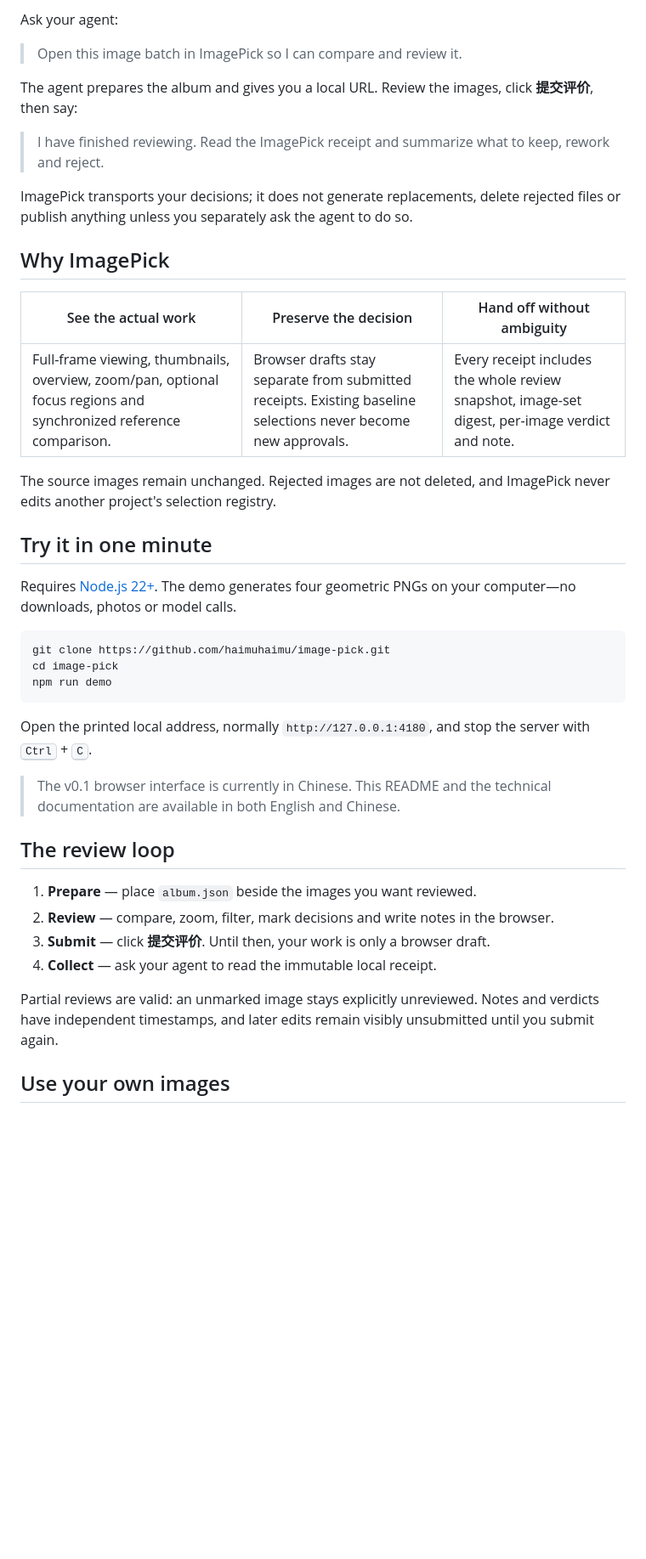
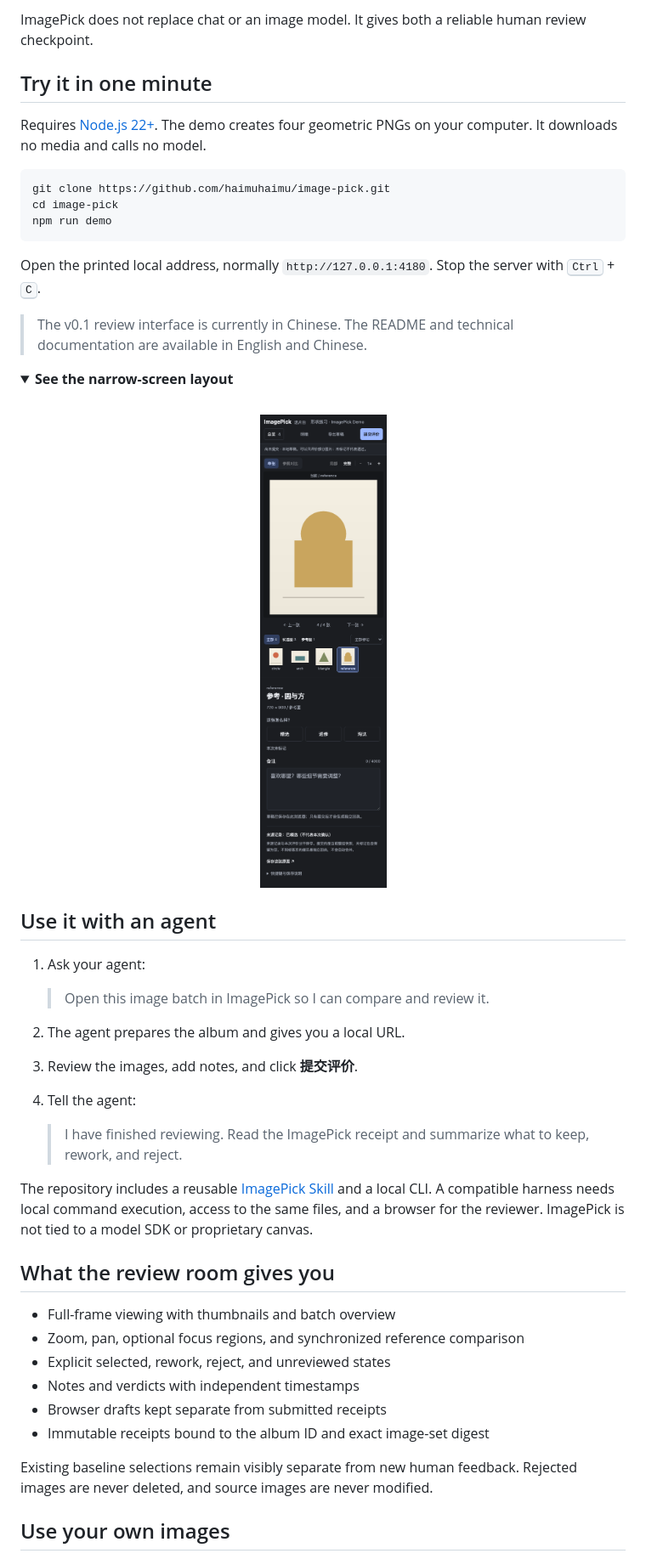
Before and after one commit to haimuhaimu/image-pick, a Markdown page: README.md, the part around one of its changes. Shown at 85% size. GitHub-like rendering; folded sections open; blank space fills up the shorter version.

Commit message:
Polish GitHub project page and branding

````diff
--- a/README.md
+++ b/README.md
@@ -36,25 +34,9 @@ The desktop workspace keeps the reference, candidate, selection controls, notes
 
-Ask your agent:
-
-> Open this image batch in ImagePick so I can compare and review it.
-
-The agent prepares the album and gives you a local URL. Review the images, click **提交评价**, then say:
-
-> I have finished reviewing. Read the ImagePick receipt and summarize what to keep, rework and reject.
-
-ImagePick transports your decisions; it does not generate replacements, delete rejected files or publish anything unless you separately ask the agent to do so.
-
-## Why ImagePick
-
-| See the actual work | Preserve the decision | Hand off without ambiguity |
-| --- | --- | --- |
-| Full-frame viewing, thumbnails, overview, zoom/pan, optional focus regions and synchronized reference comparison. | Browser drafts stay separate from submitted receipts. Existing baseline selections never become new approvals. | Every receipt includes the whole review snapshot, image-set digest, per-image verdict and note. |
-
-The source images remain unchanged. Rejected images are not deleted, and ImagePick never edits another project's selection registry.
+ImagePick does not replace chat or an image model. It gives both a reliable human review checkpoint.
 
 ## Try it in one minute
 
-Requires [Node.js 22+](https://nodejs.org/). The demo generates four geometric PNGs on your computer—no downloads, photos or model calls.
+Requires [Node.js 22+](https://nodejs.org/). The demo creates four geometric PNGs on your computer. It downloads no media and calls no model.
 
 ```sh
 git clone https://github.com/haimuhaimu/image-pick.git
@@ -62,18 +44,42 @@ cd image-pick
 npm run demo
 ```
 
-Open the printed local address, normally `http://127.0.0.1:4180`, and stop the server with <kbd>Ctrl</kbd> + <kbd>C</kbd>.
+Open the printed local address, normally `http://127.0.0.1:4180`. Stop the server with <kbd>Ctrl</kbd> + <kbd>C</kbd>.
 
-> The v0.1 browser interface is currently in Chinese. This README and the technical documentation are available in both English and Chinese.
+> The v0.1 review interface is currently in Chinese. The README and technical documentation are available in English and Chinese.
 
-## The review loop
+<details>
+  <summary><strong>See the narrow-screen layout</strong></summary>
+  <br>
+  <p align="center">
+    <img src="./docs/assets/imagepick-mobile.png" alt="ImagePick dark narrow-screen review layout" width="390">
+  </p>
+</details>
 
-1. **Prepare** — place `album.json` beside the images you want reviewed.
-2. **Review** — compare, zoom, filter, mark decisions and write notes in the browser.
-3. **Submit** — click **提交评价**. Until then, your work is only a browser draft.
-4. **Collect** — ask your agent to read the immutable local receipt.
+## Use it with an agent
 
-Partial reviews are valid: an unmarked image stays explicitly unreviewed. Notes and verdicts have independent timestamps, and later edits remain visibly unsubmitted until you submit again.
+1. Ask your agent:
+
+   > Open this image batch in ImagePick so I can compare and review it.
+
+2. The agent prepares the album and gives you a local URL.
+3. Review the images, add notes, and click **提交评价**.
+4. Tell the agent:
+
+   > I have finished reviewing. Read the ImagePick receipt and summarize what to keep, rework, and reject.
+
+The repository includes a reusable [ImagePick Skill](./skills/image-pick/SKILL.md) and a local CLI. A compatible harness needs local command execution, access to the same files, and a browser for the reviewer. ImagePick is not tied to a model SDK or proprietary canvas.
+
+## What the review room gives you
+
+- Full-frame viewing with thumbnails and batch overview
+- Zoom, pan, optional focus regions, and synchronized reference comparison
+- Explicit selected, rework, reject, and unreviewed states
+- Notes and verdicts with independent timestamps
+- Browser drafts kept separate from submitted receipts
+- Immutable receipts bound to the album ID and exact image-set digest
+
+Existing baseline selections remain visibly separate from new human feedback. Rejected images are never deleted, and source images are never modified.
 
 ## Use your own images
 
````
Also changed, not shown: other parts of README.md (+35 -37 lines), README.zh-CN.md (+66 -60 lines), docs/assets/imagepick-mark.png (added), docs/assets/imagepick-social-preview.png (added), 4 other files.
